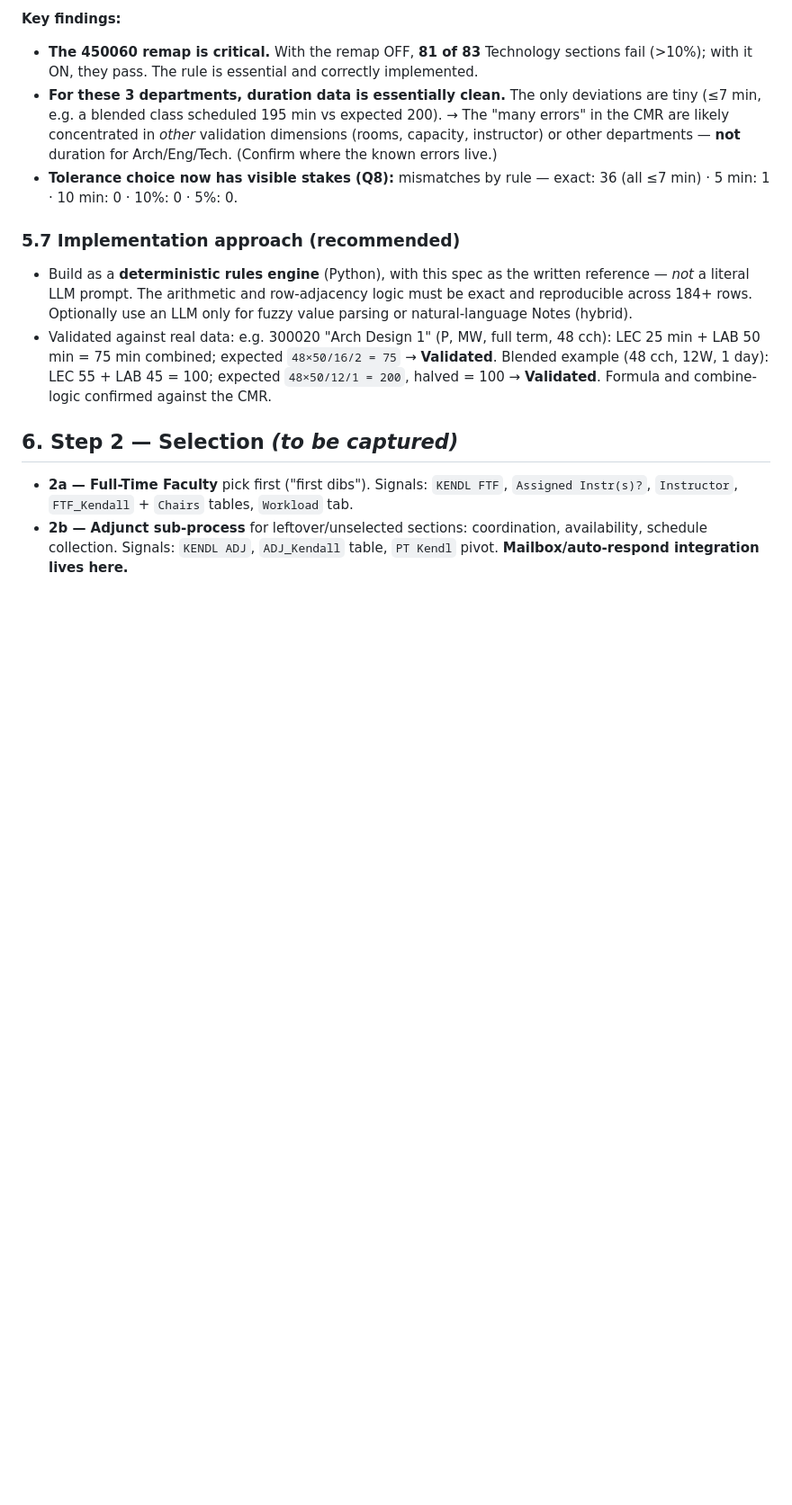
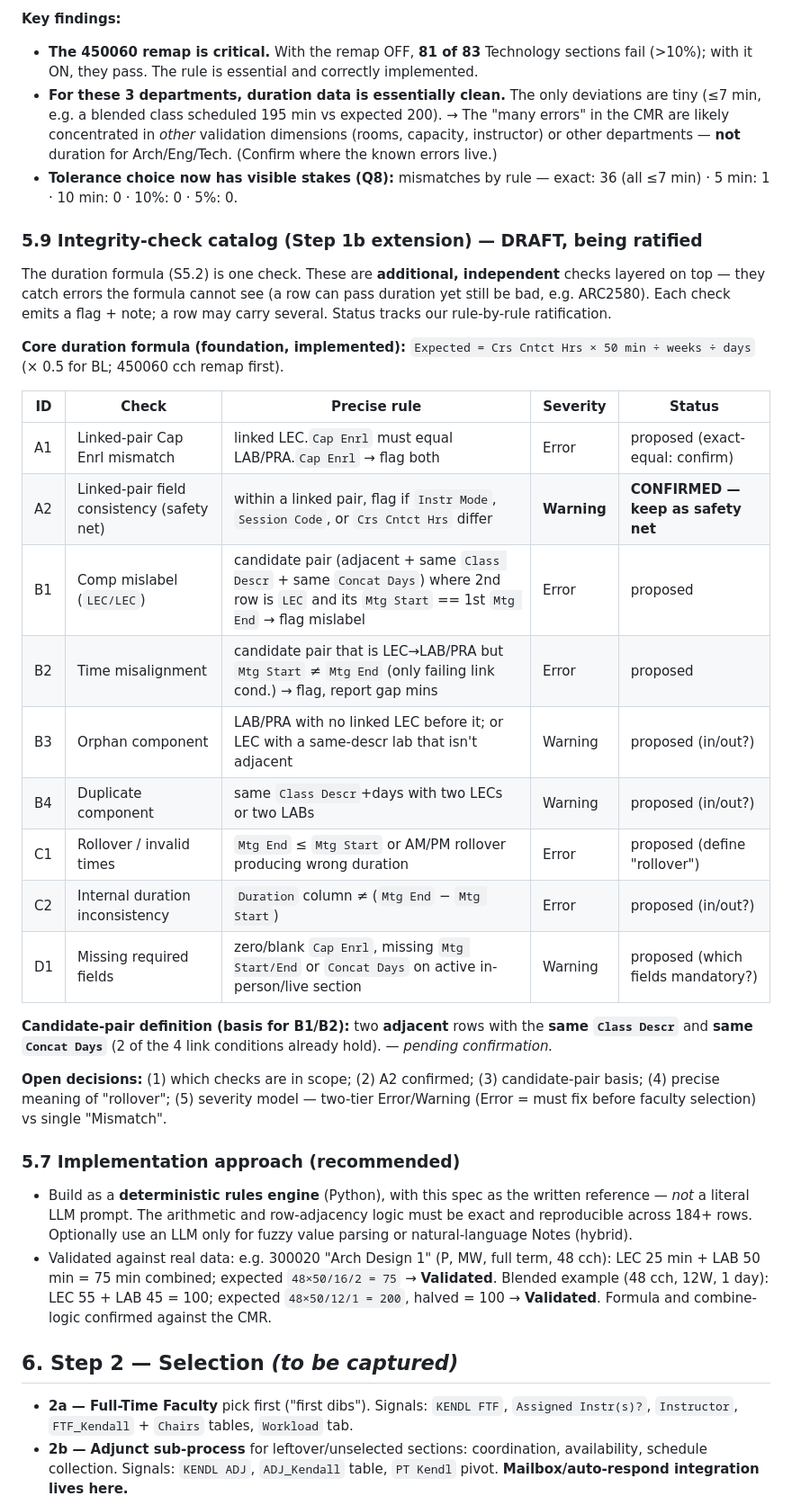
Before and after one commit to fenago/zhiqi, a Markdown page: docs/CMR_Course_Selection_Process.md, the part around the change. Shown at 90% size. Drawn GitHub-style; blank space fills up the shorter version.

Commit message:
Add draft integrity-check catalog for Step 1b; confirm A2 as safety net
Capture the integrity checks (A1-D1) layered on top of the duration formula, with
precise candidate definitions and ratification status. A2 (linked-pair field
consistency) confirmed as a Warning-level safety net.

Co-Authored-By: Claude Opus 4.8 <noreply@anthropic.com>
Claude-Session: https://claude.ai/code/session_011e9mFeb9EDxbqJYeS81Tp3

```diff
--- a/docs/CMR_Course_Selection_Process.md
+++ b/docs/CMR_Course_Selection_Process.md
@@ -312,6 +312,36 @@ Duration validation (10% tolerance) results:
 - **Tolerance choice now has visible stakes (Q8):** mismatches by rule —
   exact: 36 (all ≤7 min) · 5 min: 1 · 10 min: 0 · 10%: 0 · 5%: 0.
 
+### 5.9 Integrity-check catalog (Step 1b extension) — DRAFT, being ratified
+
+The duration formula (S5.2) is one check. These are **additional, independent**
+checks layered on top — they catch errors the formula cannot see (a row can pass
+duration yet still be bad, e.g. ARC2580). Each check emits a flag + note; a row may
+carry several. Status tracks our rule-by-rule ratification.
+
+**Core duration formula (foundation, implemented):**
+`Expected = Crs Cntct Hrs × 50 min ÷ weeks ÷ days` (× 0.5 for BL; 450060 cch remap first).
+
+| ID | Check | Precise rule | Severity | Status |
+|---|---|---|---|---|
+| A1 | Linked-pair Cap Enrl mismatch | linked LEC.`Cap Enrl` must equal LAB/PRA.`Cap Enrl` → flag both | Error | proposed (exact-equal: confirm) |
+| A2 | Linked-pair field consistency (safety net) | within a linked pair, flag if `Instr Mode`, `Session Code`, or `Crs Cntct Hrs` differ | **Warning** | **CONFIRMED — keep as safety net** |
+| B1 | Comp mislabel (`LEC/LEC`) | candidate pair (adjacent + same `Class Descr` + same `Concat Days`) where 2nd row is `LEC` and its `Mtg Start` == 1st `Mtg End` → flag mislabel | Error | proposed |
+| B2 | Time misalignment | candidate pair that is LEC→LAB/PRA but `Mtg Start` ≠ `Mtg End` (only failing link cond.) → flag, report gap mins | Error | proposed |
+| B3 | Orphan component | LAB/PRA with no linked LEC before it; or LEC with a same-descr lab that isn't adjacent | Warning | proposed (in/out?) |
+| B4 | Duplicate component | same `Class Descr`+days with two LECs or two LABs | Warning | proposed (in/out?) |
+| C1 | Rollover / invalid times | `Mtg End` ≤ `Mtg Start` or AM/PM rollover producing wrong duration | Error | proposed (define "rollover") |
+| C2 | Internal duration inconsistency | `Duration` column ≠ (`Mtg End` − `Mtg Start`) | Error | proposed (in/out?) |
+| D1 | Missing required fields | zero/blank `Cap Enrl`, missing `Mtg Start/End` or `Concat Days` on active in-person/live section | Warning | proposed (which fields mandatory?) |
+
+**Candidate-pair definition (basis for B1/B2):** two **adjacent** rows with the **same
+`Class Descr`** and **same `Concat Days`** (2 of the 4 link conditions already hold).
+— *pending confirmation.*
+
+**Open decisions:** (1) which checks are in scope; (2) A2 confirmed; (3) candidate-pair
+basis; (4) precise meaning of "rollover"; (5) severity model — two-tier Error/Warning
+(Error = must fix before faculty selection) vs single "Mismatch".
+
 ### 5.7 Implementation approach (recommended)
 
 - Build as a **deterministic rules engine** (Python), with this spec as the written
```
